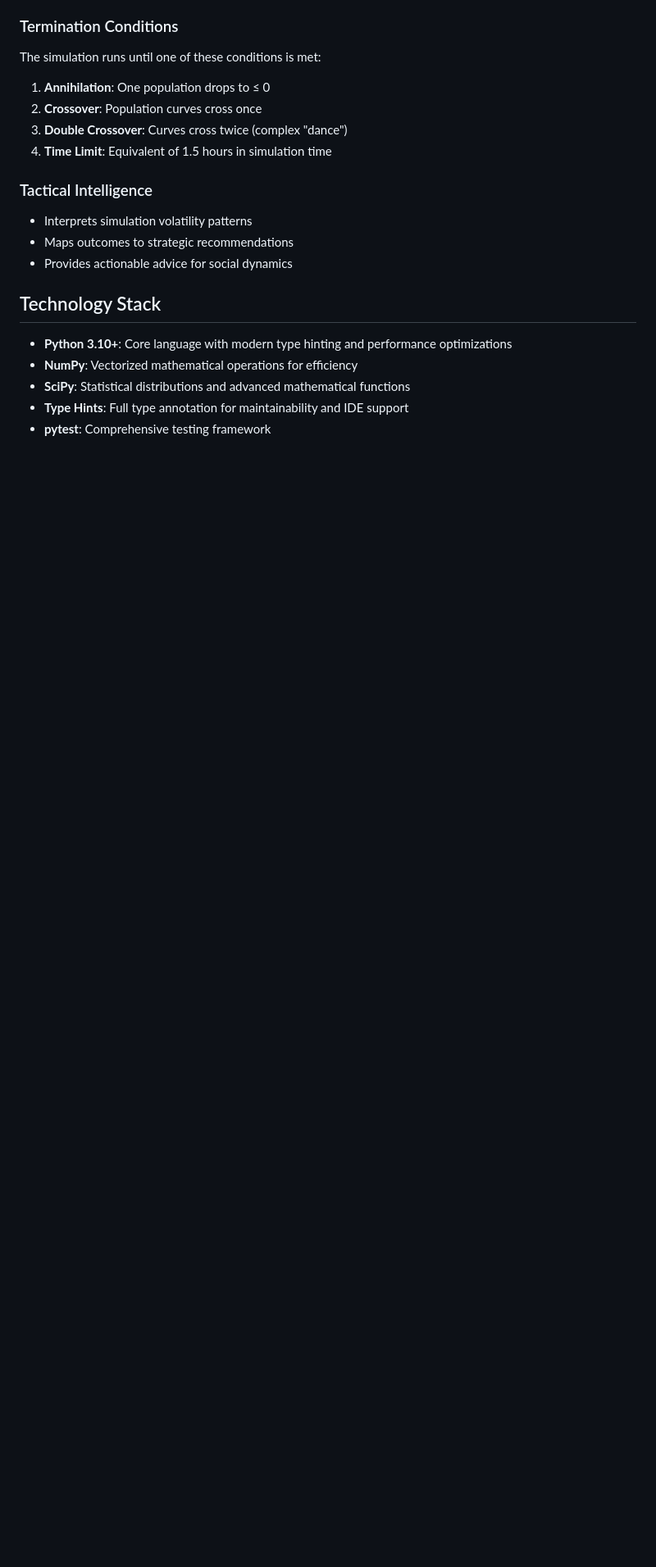
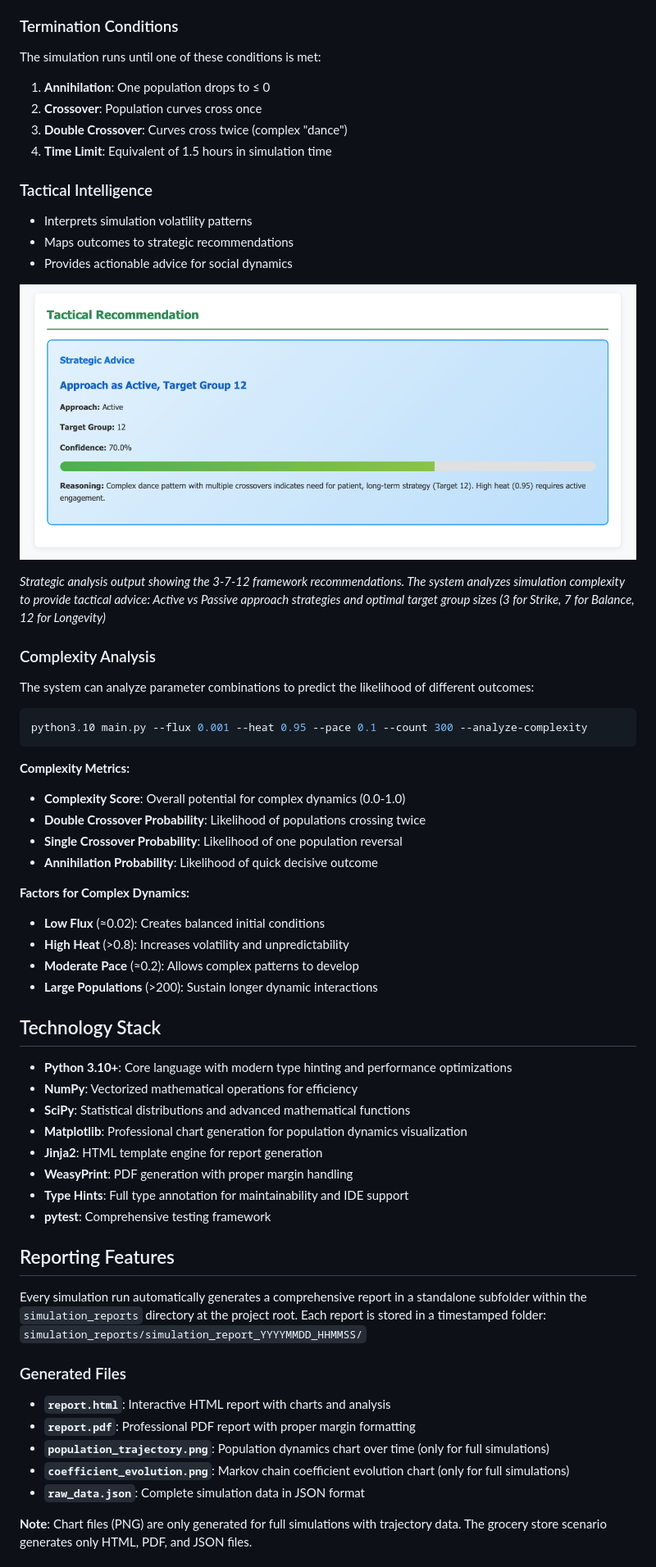
Before and after one commit to jeffy893/posterity.gurila.tools, a Markdown page: README.md, the part around the change printed below. Shown: that part at 82% size. Rendered like a GitHub page; pictures changed too: docs/tactical-recommendation.png (added); blank space fills up the shorter version.

````diff
--- a/README.md
+++ b/README.md
@@ -78,10 +144,51 @@ The simulation runs until one of these conditions is met:
 - Maps outcomes to strategic recommendations
 - Provides actionable advice for social dynamics
 
+![Tactical Recommendation](docs/tactical-recommendation.png)
+
+*Strategic analysis output showing the 3-7-12 framework recommendations. The system analyzes simulation complexity to provide tactical advice: Active vs Passive approach strategies and optimal target group sizes (3 for Strike, 7 for Balance, 12 for Longevity)*
+
+### Complexity Analysis
+
+The system can analyze parameter combinations to predict the likelihood of different outcomes:
+
+```bash
+python3.10 main.py --flux 0.001 --heat 0.95 --pace 0.1 --count 300 --analyze-complexity
+```
+
+**Complexity Metrics:**
+- **Complexity Score**: Overall potential for complex dynamics (0.0-1.0)
+- **Double Crossover Probability**: Likelihood of populations crossing twice
+- **Single Crossover Probability**: Likelihood of one population reversal
+- **Annihilation Probability**: Likelihood of quick decisive outcome
+
+**Factors for Complex Dynamics:**
+- **Low Flux** (≈0.02): Creates balanced initial conditions
+- **High Heat** (>0.8): Increases volatility and unpredictability
+- **Moderate Pace** (≈0.2): Allows complex patterns to develop
+- **Large Populations** (>200): Sustain longer dynamic interactions
+
 ## Technology Stack
 
 - **Python 3.10+**: Core language with modern type hinting and performance optimizations
 - **NumPy**: Vectorized mathematical operations for efficiency
 - **SciPy**: Statistical distributions and advanced mathematical functions
+- **Matplotlib**: Professional chart generation for population dynamics visualization
+- **Jinja2**: HTML template engine for report generation
+- **WeasyPrint**: PDF generation with proper margin handling
 - **Type Hints**: Full type annotation for maintainability and IDE support
 - **pytest**: Comprehensive testing framework
+
+## Reporting Features
+
+Every simulation run automatically generates a comprehensive report in a standalone subfolder within the `simulation_reports` directory at the project root. Each report is stored in a timestamped folder: `simulation_reports/simulation_report_YYYYMMDD_HHMMSS/`
+
+### Generated Files
+- **`report.html`**: Interactive HTML report with charts and analysis
+- **`report.pdf`**: Professional PDF report with proper margin formatting
+- **`population_trajectory.png`**: Population dynamics chart over time (only for full simulations)
+- **`coefficient_evolution.png`**: Markov chain coefficient evolution chart (only for full simulations)
+- **`raw_data.json`**: Complete simulation data in JSON format
+
+**Note**: Chart files (PNG) are only generated for full simulations with trajectory data. The grocery store scenario generates only HTML, PDF, and JSON files.
+
````
Also changed, not shown: other parts of README.md (+89 -4 lines), docs/coefficient_evolution.png (added), docs/high-level-summary.png (added), docs/population_trajectory.png (added), 14 other files.
